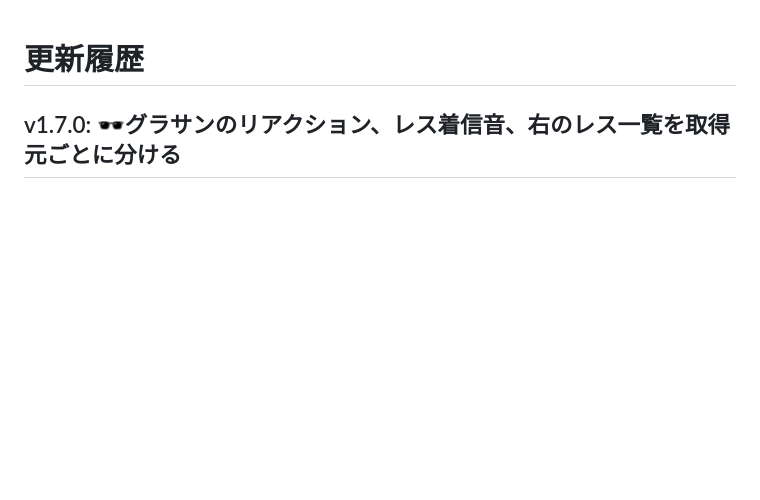
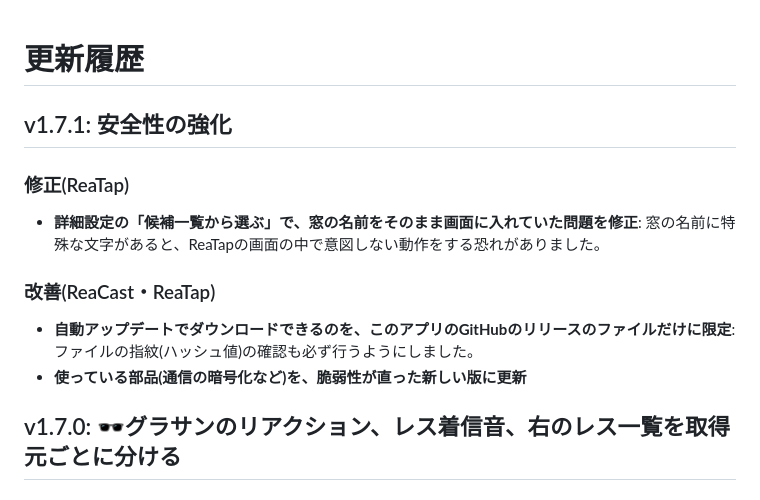
Before and after one commit to aoblue3/reacast-reatap, a Markdown page: CHANGELOG.md, the part around the change. Drawn GitHub-style; blank space fills up the shorter version.

Commit message:
v1.7.1: 安全性の強化
Co-Authored-By: Claude Opus 5.5 <noreply@anthropic.com>

```diff
--- a/CHANGELOG.md
+++ b/CHANGELOG.md
@@ -1,4 +1,16 @@
 # 更新履歴
+
+## v1.7.1: 安全性の強化
+
+### 修正(ReaTap)
+
+- **詳細設定の「候補一覧から選ぶ」で、窓の名前をそのまま画面に入れていた問題を修正**: 窓の名前に特殊な文字があると、ReaTapの画面の中で意図しない動作をする恐れがありました。
+
+### 改善(ReaCast・ReaTap)
+
+- **自動アップデートでダウンロードできるのを、このアプリのGitHubのリリースのファイルだけに限定**: ファイルの指紋(ハッシュ値)の確認も必ず行うようにしました。
+- **使っている部品(通信の暗号化など)を、脆弱性が直った新しい版に更新**
+
 
 ## v1.7.0: 🕶️グラサンのリアクション、レス着信音、右のレス一覧を取得元ごとに分ける
 
```
